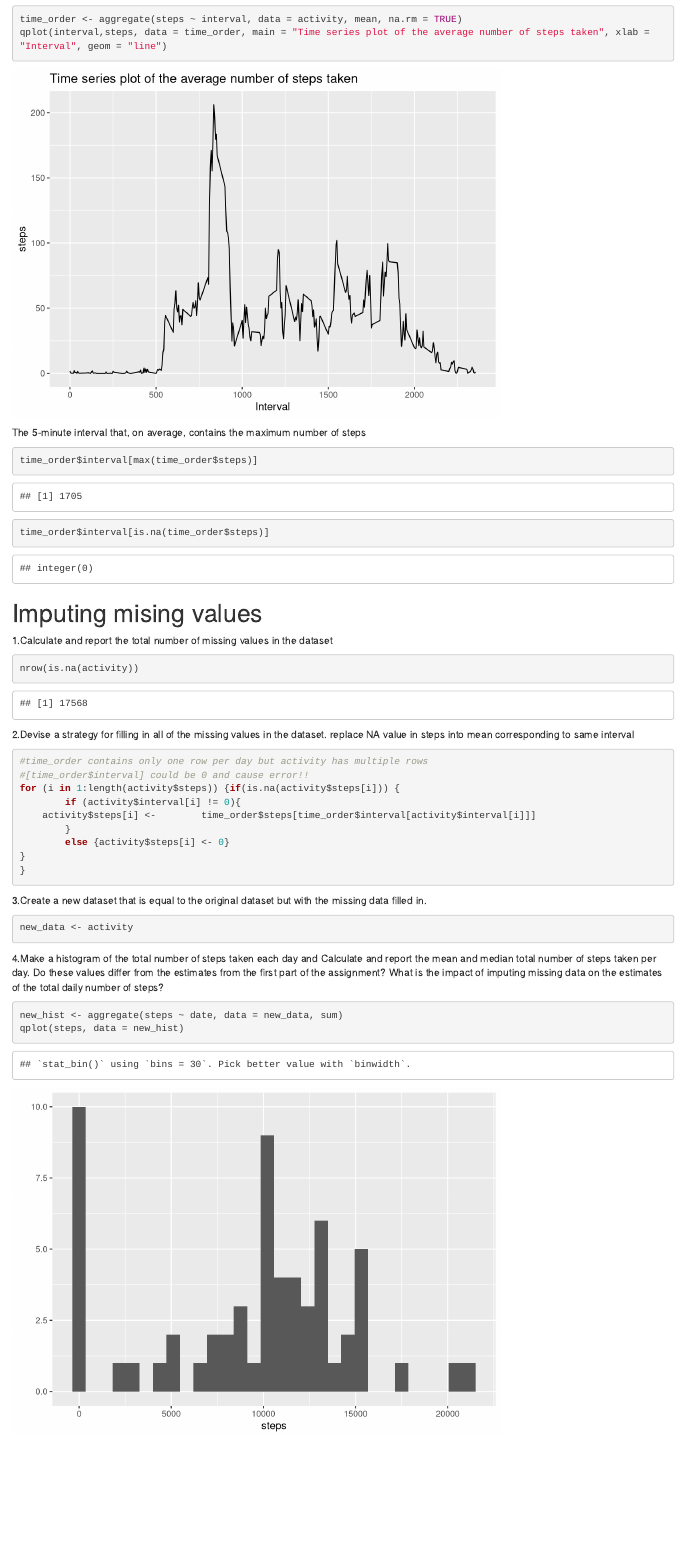
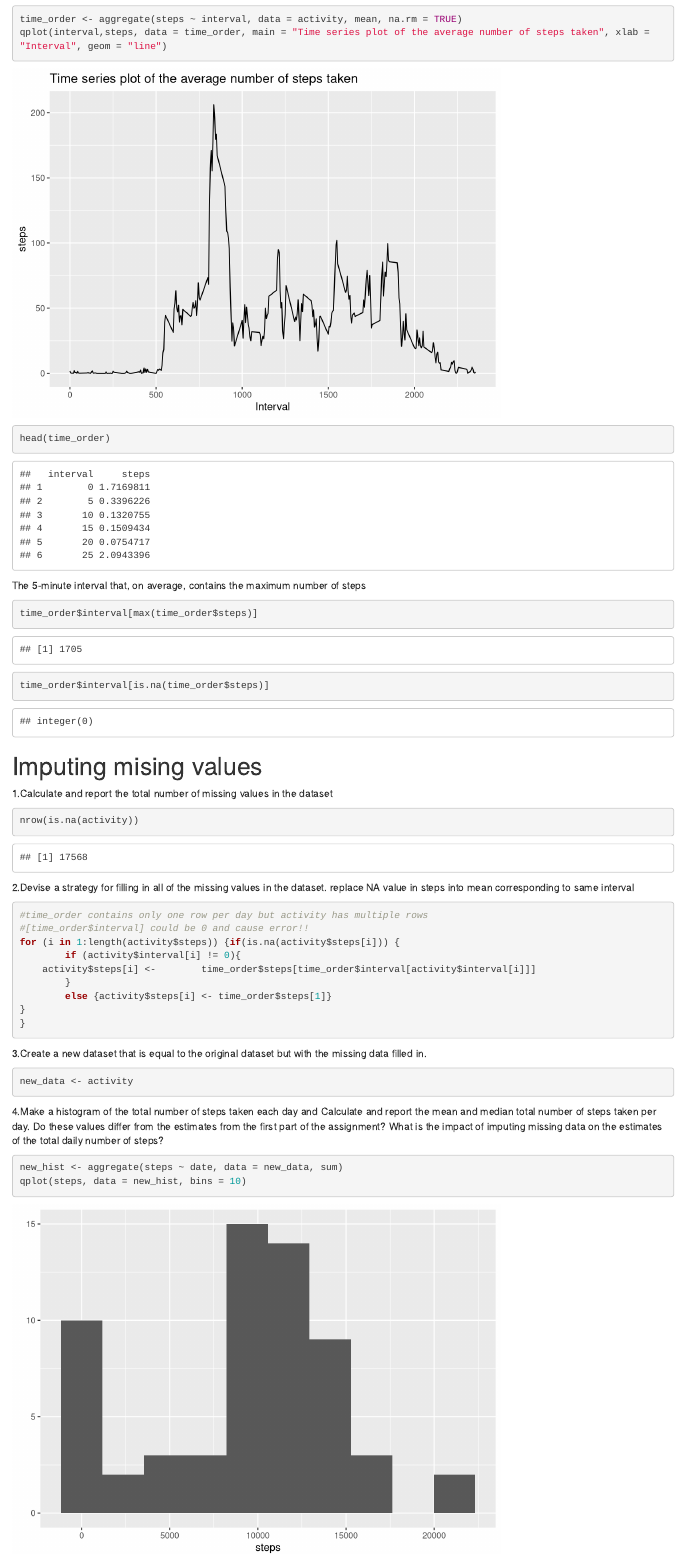
Before and after one commit to toasty-kj/Reproducible-Research-week2-project, an R Markdown document (Rmarkdown.Rmd): the page in a window 1100 px wide, from 1520 px down. Rendered offline with R 4.5, knitr and Pandoc, with nearby package versions; some code elsewhere in the file could not run offline.

Commit message:
changed bit content of for loop

````diff
--- a/Rmarkdown.Rmd
+++ b/Rmarkdown.Rmd
@@ -32,7 +32,7 @@ Time series plot of the average number of steps taken
 ```{r}
 time_order <- aggregate(steps ~ interval, data = activity, mean, na.rm = TRUE)
 qplot(interval,steps, data = time_order, main = "Time series plot of the average number of steps taken", xlab = "Interval", geom = "line")
-
+head(time_order)
 ```
 
 The 5-minute interval that, on average, contains the maximum number of steps
@@ -55,7 +55,7 @@ for (i in 1:length(activity$steps)) {if(is.na(activity$steps[i])) {
         if (activity$interval[i] != 0){
     activity$steps[i] <-        time_order$steps[time_order$interval[activity$interval[i]]]
         }
-        else {activity$steps[i] <- 0}
+        else {activity$steps[i] <- time_order$steps[1]}
 }
 }
 ```
@@ -67,5 +67,5 @@ new_data <- activity
 4.Make a histogram of the total number of steps taken each day and Calculate and report the mean and median total number of steps taken per day. Do these values differ from the estimates from the first part of the assignment? What is the impact of imputing missing data on the estimates of the total daily number of steps?
 ```{r}
 new_hist <- aggregate(steps ~ date, data = new_data, sum)
-qplot(steps, data = new_hist)
+qplot(steps, data = new_hist, bins = 10)
 ```
````
